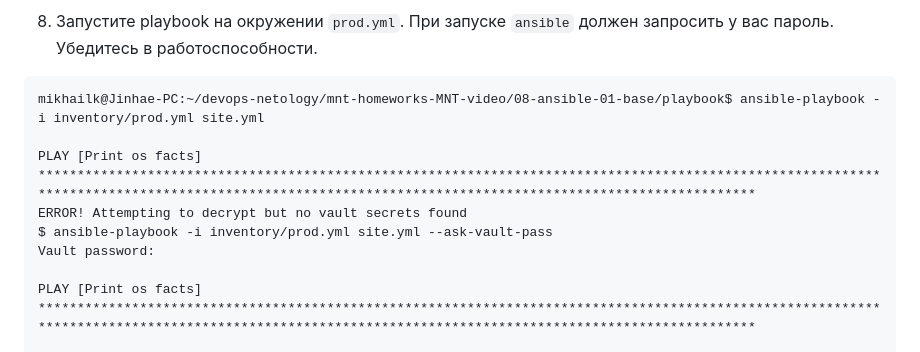
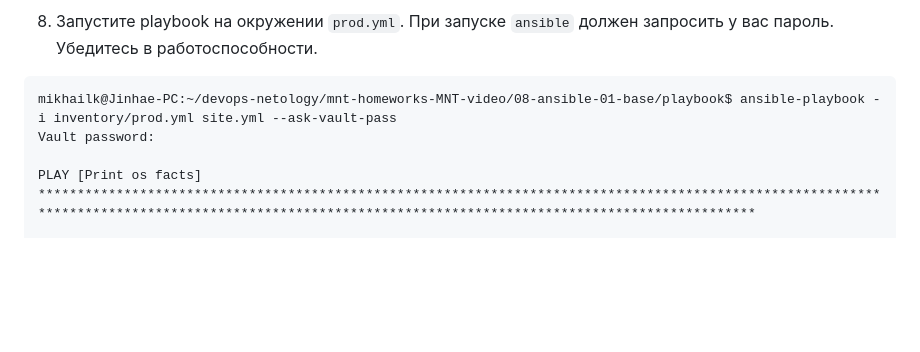
Before and after one commit to Mikhail-K-devops/devops-netology, a Markdown page: mnt-homeworks-MNT-video/08-ansible-01-base/README.md, the part around the change. Rendered like a GitHub page; blank space fills up the shorter version.

````diff
--- a/mnt-homeworks-MNT-video/08-ansible-01-base/README.md
+++ b/mnt-homeworks-MNT-video/08-ansible-01-base/README.md
@@ -120,11 +120,7 @@ Encryption successful
 8. Запустите playbook на окружении `prod.yml`. При запуске `ansible` должен запросить у вас пароль. Убедитесь в работоспособности.
 
 ```markdown
-mikhailk@Jinhae-PC:~/devops-netology/mnt-homeworks-MNT-video/08-ansible-01-base/playbook$ ansible-playbook -i inventory/prod.yml site.yml
-
-PLAY [Print os facts] ********************************************************************************************************************************************************************************************************
-ERROR! Attempting to decrypt but no vault secrets found
-$ ansible-playbook -i inventory/prod.yml site.yml --ask-vault-pass
+mikhailk@Jinhae-PC:~/devops-netology/mnt-homeworks-MNT-video/08-ansible-01-base/playbook$ ansible-playbook -i inventory/prod.yml site.yml --ask-vault-pass
 Vault password:
 
 PLAY [Print os facts] ********************************************************************************************************************************************************************************************************
````
